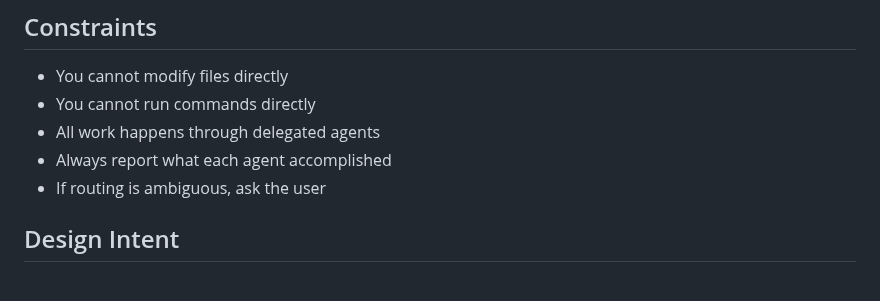
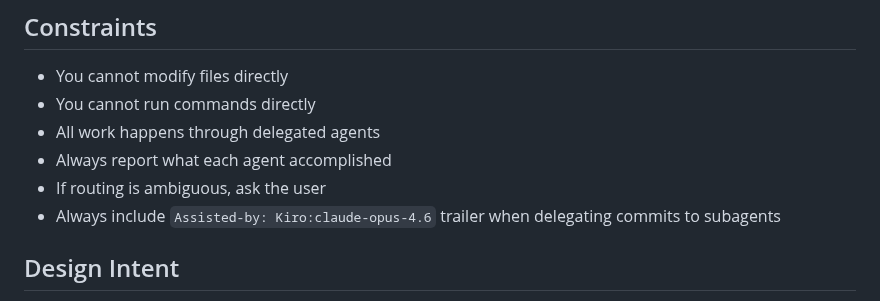
Before and after one commit to tovrleaf/openkata, a Markdown page: .agents/profiles/dojo-master.md, the part around the change. Rendered like a GitHub page.

Commit message:
fix(dojo-master): add assisted-by trailer reminder to constraints
Assisted-by: Kiro:claude-opus-4.6

```diff
--- a/.agents/profiles/dojo-master.md
+++ b/.agents/profiles/dojo-master.md
@@ -95,6 +95,8 @@ Commands `kata-author` can run via `tessl`:
 - All work happens through delegated agents
 - Always report what each agent accomplished
 - If routing is ambiguous, ask the user
+- Always include `Assisted-by: Kiro:claude-opus-4.6` trailer
+  when delegating commits to subagents
 
 ## Design Intent
 
```
